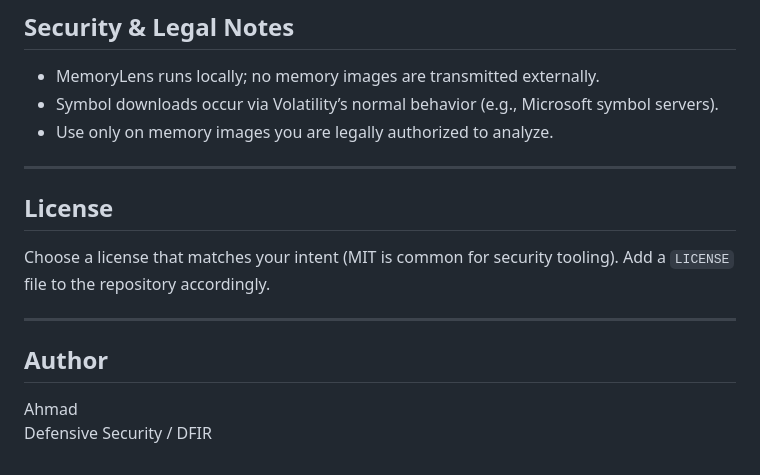
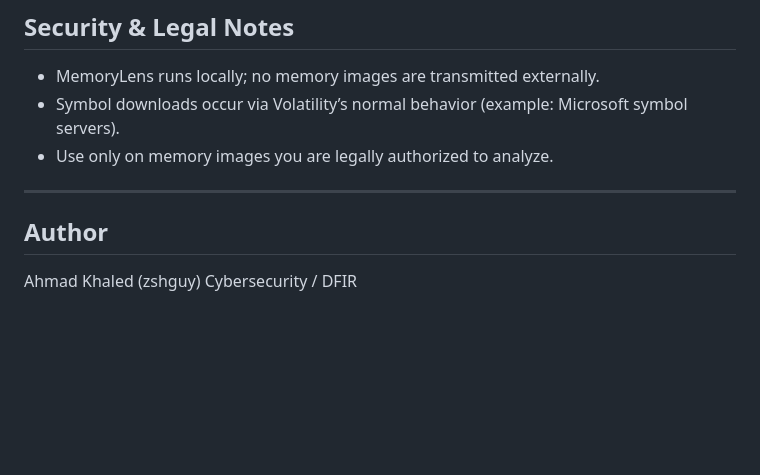
Before and after one commit to zshguy/MemoryLens, a Markdown page: README.md, the part around one of its changes. Drawn GitHub-style; blank space fills up the shorter version.

```diff
--- a/README.md
+++ b/README.md
@@ -270,18 +270,13 @@ Your executable will be under:
 ## Security & Legal Notes
 
 - MemoryLens runs locally; no memory images are transmitted externally.
-- Symbol downloads occur via Volatility’s normal behavior (e.g., Microsoft symbol servers).
+- Symbol downloads occur via Volatility’s normal behavior (example: Microsoft symbol servers).
 - Use only on memory images you are legally authorized to analyze.
 
 ---
 
-## License
-
-Choose a license that matches your intent (MIT is common for security tooling). Add a `LICENSE` file to the repository accordingly.
-
----
 
 ## Author
 
-Ahmad
-Defensive Security / DFIR
+Ahmad Khaled (zshguy)
+Cybersecurity / DFIR
```
Also changed, not shown: other parts of README.md (+1 -1 lines).
